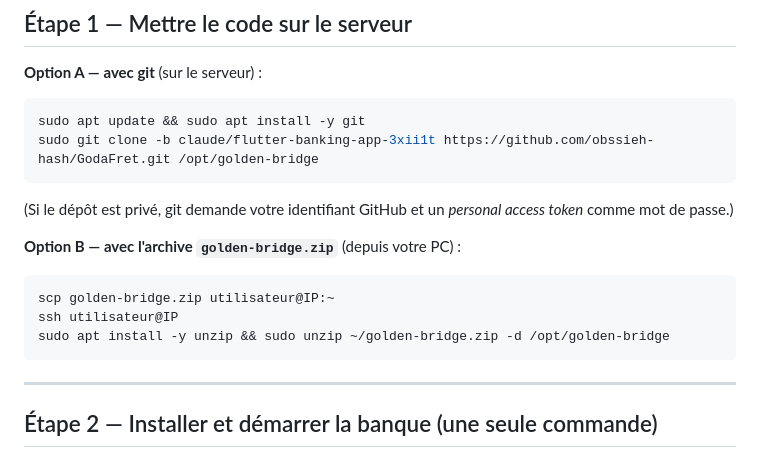
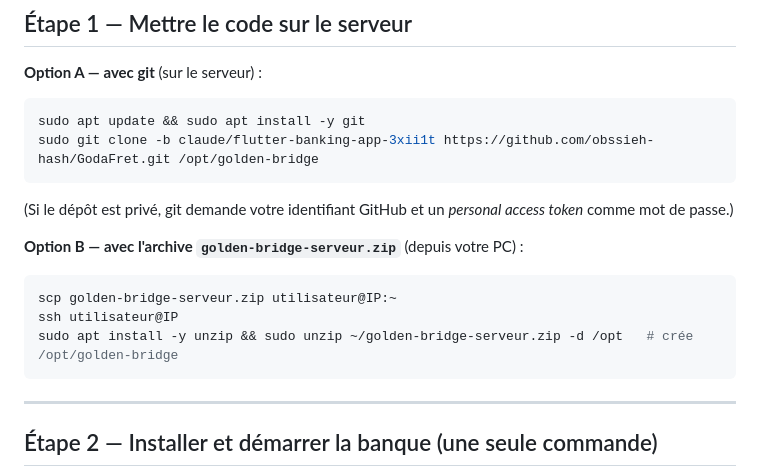
Before and after one commit to obssieh-hash/GodaFret, a Markdown page: INSTALLATION-LOCALE.md, the part around the change. Rendered like a GitHub page.

Commit message:
Guide : archive golden-bridge-serveur.zip à décompresser dans /opt
Co-Authored-By: Claude Opus 5.5 <noreply@anthropic.com>
Claude-Session: https://claude.ai/code/session_01TmYZEDVfgo2yzSnQJTWQgz

````diff
--- a/INSTALLATION-LOCALE.md
+++ b/INSTALLATION-LOCALE.md
@@ -40,12 +40,12 @@ sudo git clone -b claude/flutter-banking-app-3xii1t https://github.com/obssieh-h
 
 (Si le dépôt est privé, git demande votre identifiant GitHub et un *personal access token* comme mot de passe.)
 
-**Option B — avec l'archive `golden-bridge.zip`** (depuis votre PC) :
+**Option B — avec l'archive `golden-bridge-serveur.zip`** (depuis votre PC) :
 
 ```bash
-scp golden-bridge.zip utilisateur@IP:~
+scp golden-bridge-serveur.zip utilisateur@IP:~
 ssh utilisateur@IP
-sudo apt install -y unzip && sudo unzip ~/golden-bridge.zip -d /opt/golden-bridge
+sudo apt install -y unzip && sudo unzip ~/golden-bridge-serveur.zip -d /opt   # crée /opt/golden-bridge
 ```
 
 ---
````
